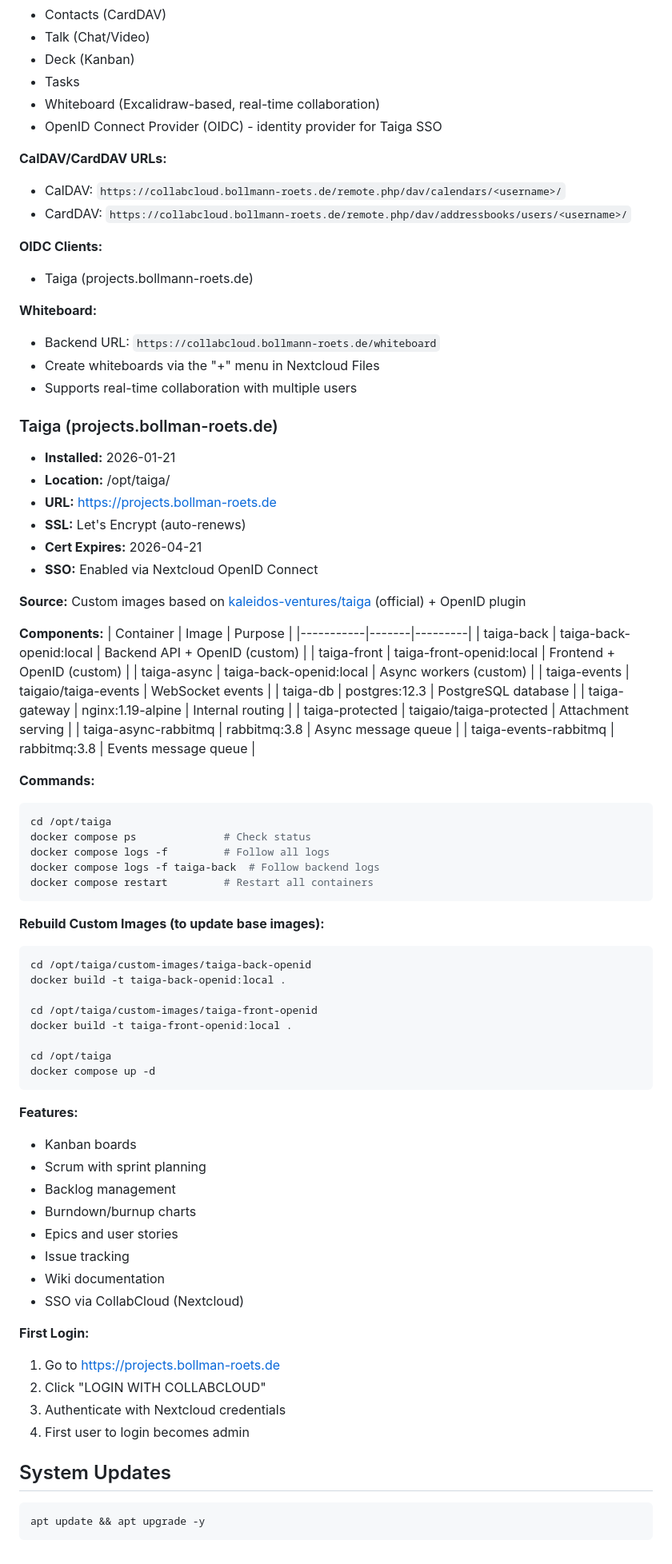
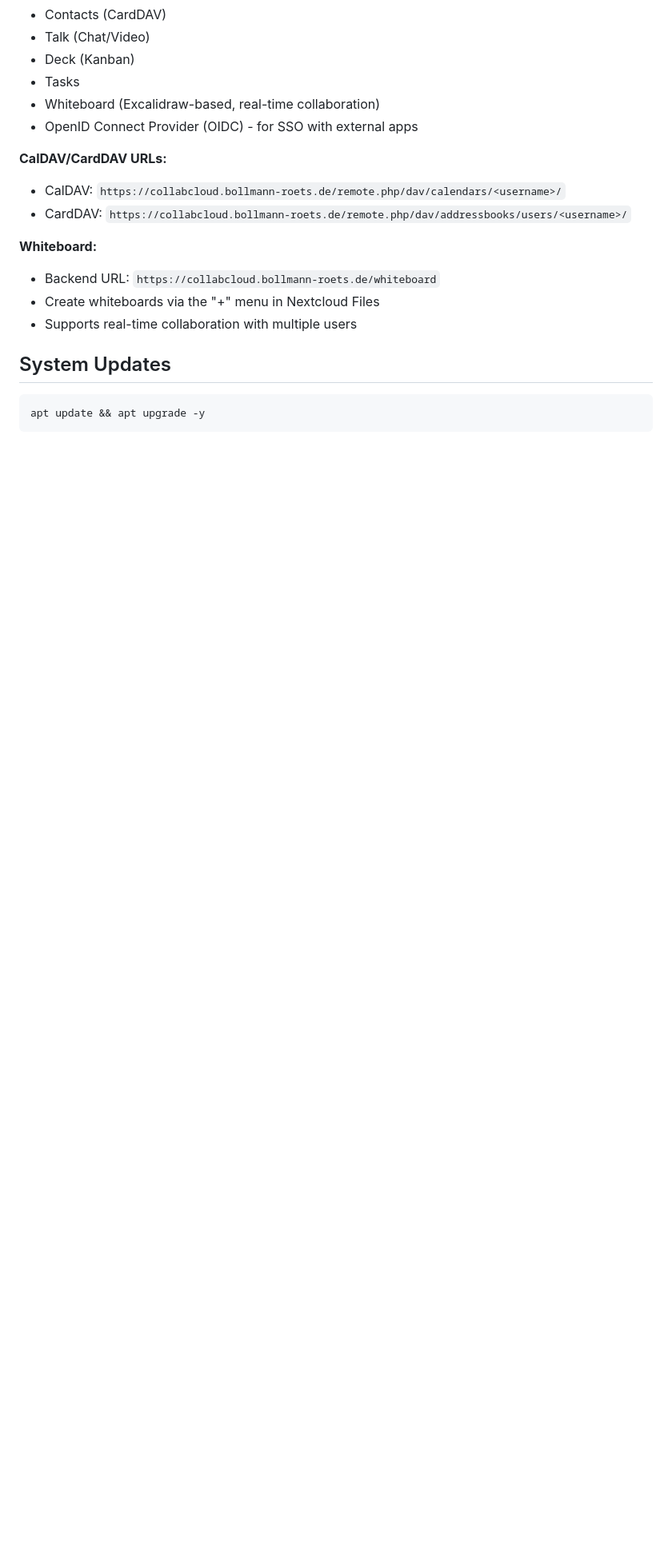
Before and after one commit to namaqua/bundr, a Markdown page: server-setup.md, the part around one of its changes. Shown at 80% size. GitHub-like rendering; blank space fills up the shorter version.

Commit message:
Remove Taiga from server (on ice)
- Stopped and removed Taiga containers
- Disabled nginx config for projects.bollman-roets.de
- Updated documentation
- Data preserved in /opt/taiga for potential future use

Co-Authored-By: Claude Opus 4.5 <noreply@anthropic.com>

````diff
--- a/server-setup.md
+++ b/server-setup.md
@@ -152,80 +151,17 @@ docker exec -u www-data nextcloud-app php occ maintenance:mode --off
 - Deck (Kanban)
 - Tasks
 - Whiteboard (Excalidraw-based, real-time collaboration)
-- OpenID Connect Provider (OIDC) - identity provider for Taiga SSO
+- OpenID Connect Provider (OIDC) - for SSO with external apps
 
 **CalDAV/CardDAV URLs:**
 - CalDAV: `https://collabcloud.bollmann-roets.de/remote.php/dav/calendars/<username>/`
 - CardDAV: `https://collabcloud.bollmann-roets.de/remote.php/dav/addressbooks/users/<username>/`
-
-**OIDC Clients:**
-- Taiga (projects.bollmann-roets.de)
 
 **Whiteboard:**
 - Backend URL: `https://collabcloud.bollmann-roets.de/whiteboard`
 - Create whiteboards via the "+" menu in Nextcloud Files
 - Supports real-time collaboration with multiple users
 
-### Taiga (projects.bollman-roets.de)
-- **Installed:** 2026-01-21
-- **Location:** /opt/taiga/
-- **URL:** https://projects.bollman-roets.de
-- **SSL:** Let's Encrypt (auto-renews)
-- **Cert Expires:** 2026-04-21
-- **SSO:** Enabled via Nextcloud OpenID Connect
-
-**Source:** Custom images based on [kaleidos-ventures/taiga](https://github.com/kaleidos-ventures/taiga) (official) + OpenID plugin
-
-**Components:**
-| Container | Image | Purpose |
-|-----------|-------|---------|
-| taiga-back | taiga-back-openid:local | Backend API + OpenID (custom) |
-| taiga-front | taiga-front-openid:local | Frontend + OpenID (custom) |
-| taiga-async | taiga-back-openid:local | Async workers (custom) |
-| taiga-events | taigaio/taiga-events | WebSocket events |
-| taiga-db | postgres:12.3 | PostgreSQL database |
-| taiga-gateway | nginx:1.19-alpine | Internal routing |
-| taiga-protected | taigaio/taiga-protected | Attachment serving |
-| taiga-async-rabbitmq | rabbitmq:3.8 | Async message queue |
-| taiga-events-rabbitmq | rabbitmq:3.8 | Events message queue |
-
-**Commands:**
-```bash
-cd /opt/taiga
-docker compose ps              # Check status
-docker compose logs -f         # Follow all logs
-docker compose logs -f taiga-back  # Follow backend logs
-docker compose restart         # Restart all containers
-```
-
-**Rebuild Custom Images (to update base images):**
-```bash
-cd /opt/taiga/custom-images/taiga-back-openid
-docker build -t taiga-back-openid:local .
-
-cd /opt/taiga/custom-images/taiga-front-openid
-docker build -t taiga-front-openid:local .
-
-cd /opt/taiga
-docker compose up -d
-```
-
-**Features:**
-- Kanban boards
-- Scrum with sprint planning
-- Backlog management
-- Burndown/burnup charts
-- Epics and user stories
-- Issue tracking
-- Wiki documentation
-- SSO via CollabCloud (Nextcloud)
-
-**First Login:**
-1. Go to https://projects.bollman-roets.de
-2. Click "LOGIN WITH COLLABCLOUD"
-3. Authenticate with Nextcloud credentials
-4. First user to login becomes admin
-
 ## System Updates
 
 ```bash
````
Also changed, not shown: other parts of server-setup.md (+0 -1 lines).
